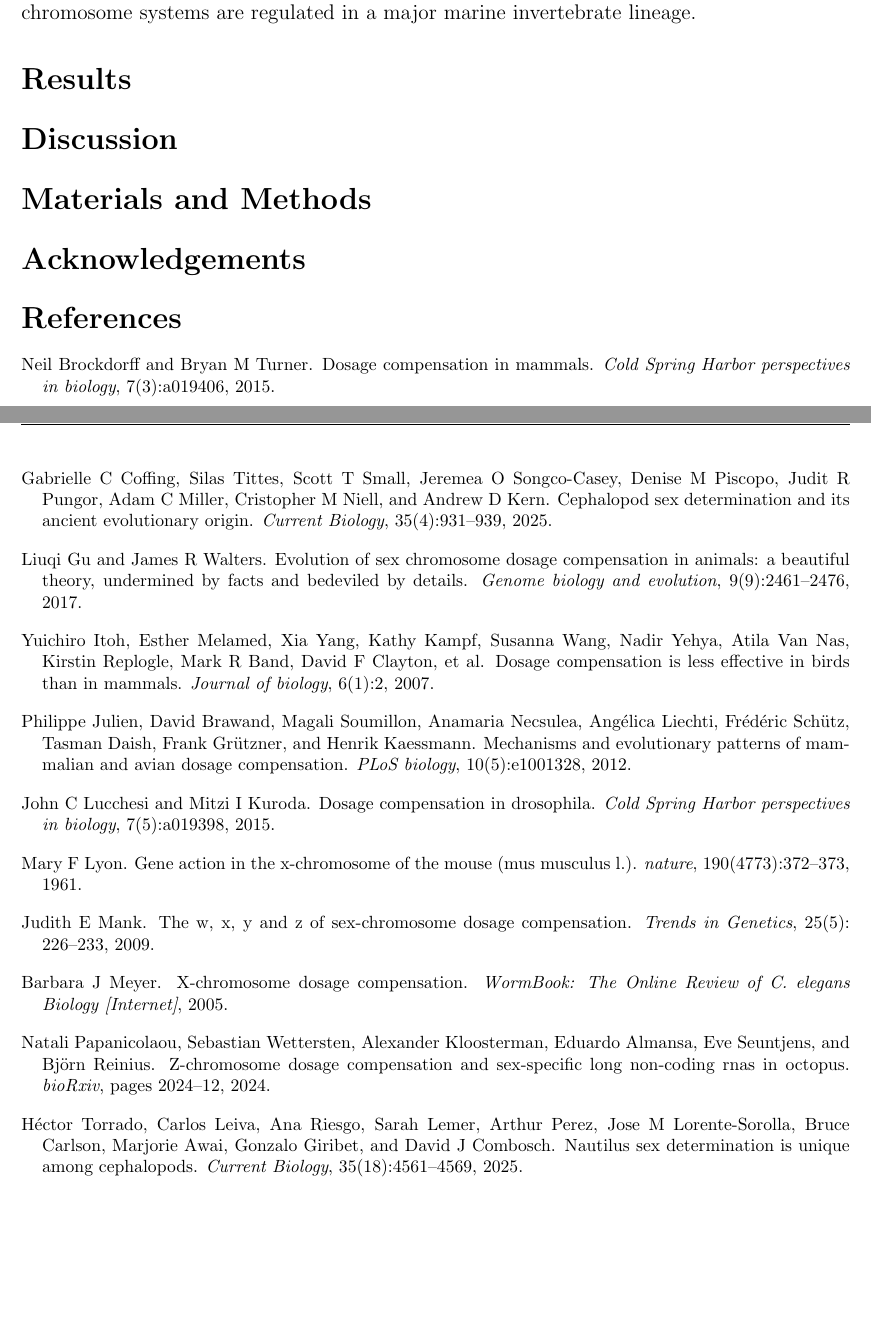
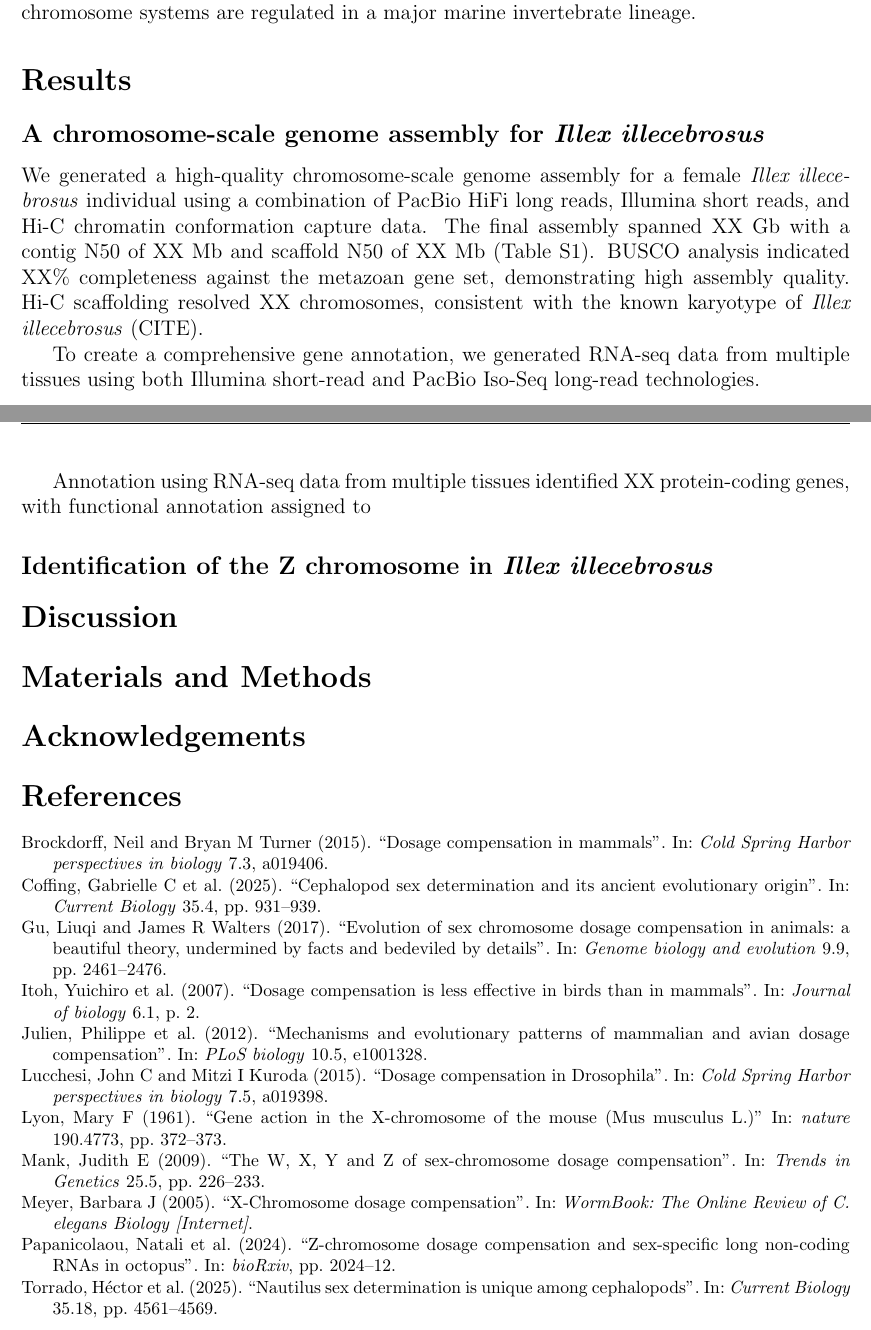
Before and after one commit to kr-colab/illex, a LaTeX document (main.tex): two parts of pages 2 and 3 of 4, joined at a grey line, cut so that both start at the same text, the shorter picture padded with empty space. Compiled offline with pdfLaTeX.

Commit message:
getting going

```diff
--- a/main.tex
+++ b/main.tex
@@ -9,6 +9,9 @@
 \usepackage{hyperref}
 \usepackage{booktabs}
 \pagestyle{fancy}
+\setlength{\headheight}{14.5pt} % Fix fancyhdr warning
+% Custom citep command for biblatex
+\newcommand{\citep}{\parencite}
 \fancyhead[R]{\textbf{Dosage compensation in squid}}
 % for figures
 \usepackage{graphicx}
@@ -16,6 +19,7 @@
 \usepackage{breakcites}
 \usepackage{nameref}
 \usepackage{amsmath}
+\usepackage{xspace}
 
 
 %\usepackage[figuresonly,nolists,nomarkers]{endfloat}
@@ -24,7 +28,7 @@
 \graphicspath{ {./figures/} }
 
 \newcommand{\comment}[1]{{\color{blue} #1}}
-\newcommand{\illex}{\textit{Illex illecebrosus}}
+\newcommand{\illex}{\textit{Illex illecebrosus}\xspace}
 
 % for hyperlinks
 \hypersetup{
@@ -40,8 +44,8 @@
 \usepackage{soul}
 
 % bibliography
-\usepackage[comma,authoryear,round]{natbib}   % omit 'round' option if you prefer square brackets
-\bibliographystyle{plainnat}
+\usepackage[backend=biber,style=authoryear]{biblatex}
+\addbibresource{refs.bib}
 
 %\linenumbers
 \renewcommand*{\bibfont}{\fontsize{10}{12}\selectfont}
@@ -57,7 +61,7 @@
 \def\changemargin#1#2{\list{}{\rightmargin#2\leftmargin#1}\item[]}
 \let\endchangemargin=\endlist
 
-\title{Z chromosome dosage compensation in the northern shortfin squid, \textit{Illex illecebrosus}}
+\title{Z chromosome dosage compensation in the northern shortfin squid, \illex}
 \author[1, 2]{Scott T. Small}
 \author[1, 2]{Silas Tittes}
 \author[3,4]{Thomas Desvignes}
@@ -138,6 +142,23 @@ species and provides critical insight into how ancient sex chromosome systems ar
 marine invertebrate lineage.
 
 \section*{Results}
+\subsection*{A chromosome-scale genome assembly for \textit{Illex illecebrosus}}
+We generated a high-quality chromosome-scale genome assembly for a female \illex individual
+using a combination of PacBio HiFi long reads, Illumina short reads, and Hi-C chromatin conformation capture data.
+The final assembly spanned XX Gb with a contig N50 of XX Mb and scaffold N50 of XX Mb (Table S1).
+BUSCO analysis indicated XX\% completeness against the metazoan gene set,
+demonstrating high assembly quality.
+Hi-C scaffolding resolved XX chromosomes, consistent with the known karyotype of \illex (CITE).
+
+To create a comprehensive gene annotation, we generated RNA-seq data from multiple tissues
+using both Illumina short-read and PacBio Iso-Seq long-read technologies.
+
+Annotation using RNA-seq data from multiple tissues identified XX protein-coding genes,
+with functional annotation assigned to
+
+
+\subsection*{Identification of the Z chromosome in \illex}
+
 
 
 \begin{figure}[h]
```
Also changed, not shown: main.tex (8 more changed lines), 1 other file.
